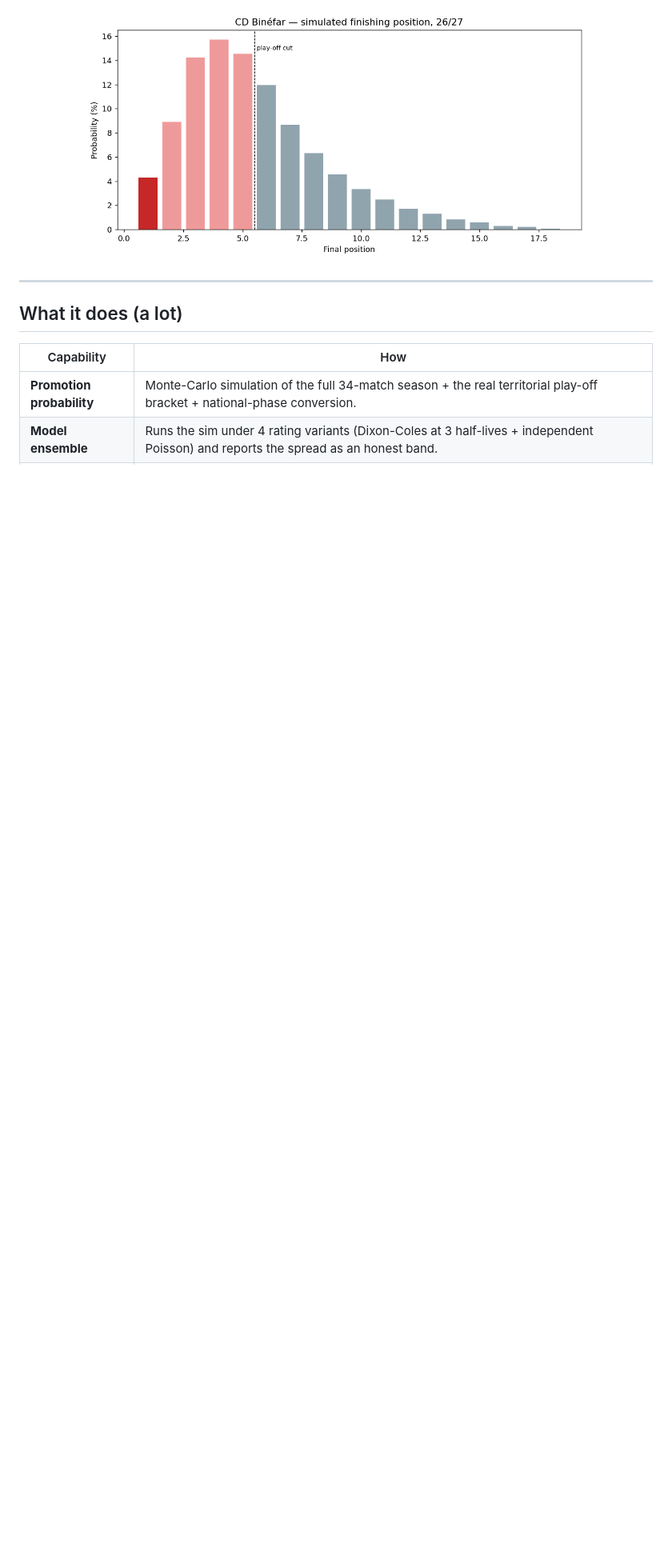
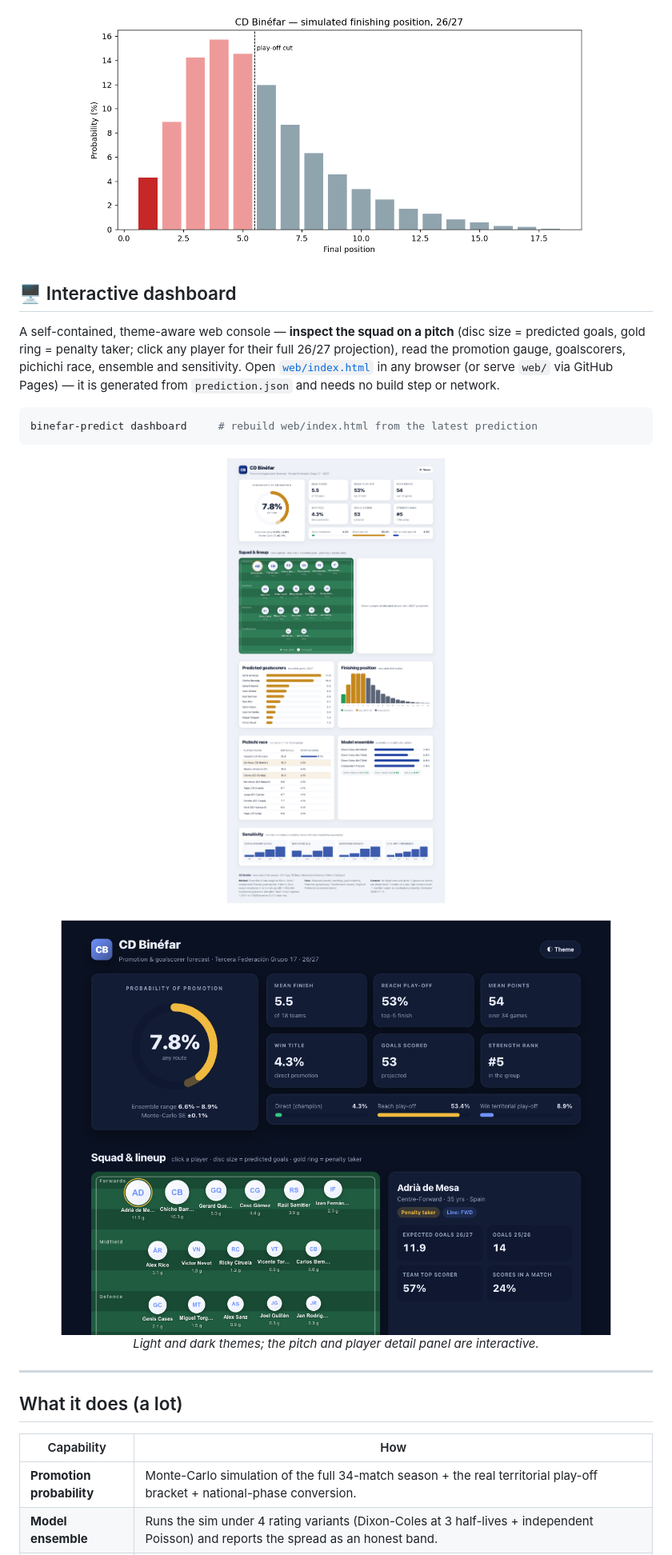
Before and after one commit to matiasmoram/binefar-promotion-predictor, a Markdown page: README.md, the part around the change. Shown at 80% size. Rendered like a GitHub page; pictures changed too: web/preview-dark.png (added), web/preview-light.png (added); blank space fills up the shorter version.

````diff
--- a/README.md
+++ b/README.md
@@ -25,6 +25,27 @@ scrape (Sofascore + Futbolme + Transfermarkt + Regional Preferente)
 
 <p align="center">
   <img src="models/position_distribution.png" width="80%">
+</p>
+
+## 🖥️ Interactive dashboard
+
+A self-contained, theme-aware web console — **inspect the squad on a pitch**
+(disc size = predicted goals, gold ring = penalty taker; click any player for
+their full 26/27 projection), read the promotion gauge, goalscorers, pichichi
+race, ensemble and sensitivity. Open [`web/index.html`](web/index.html) in any
+browser (or serve `web/` via GitHub Pages) — it is generated from
+`prediction.json` and needs no build step or network.
+
+```bash
+binefar-predict dashboard     # rebuild web/index.html from the latest prediction
+```
+
+<p align="center">
+  <img src="web/preview-light.png" width="88%">
+</p>
+<p align="center">
+  <img src="web/preview-dark.png" width="88%">
+  <br><em>Light and dark themes; the pitch and player detail panel are interactive.</em>
 </p>
 
 ---
````
Also changed, not shown: models/report.md (+4 -4 lines), 7 other files.
